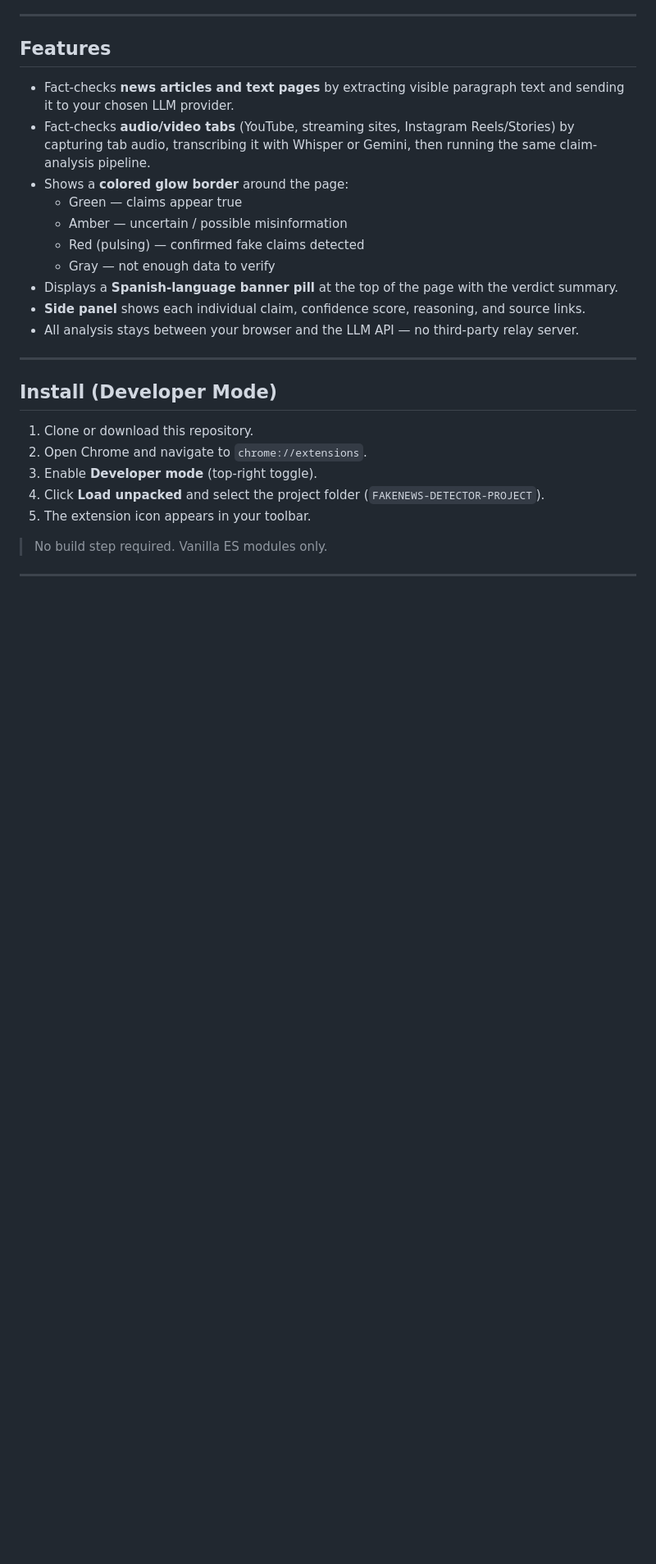
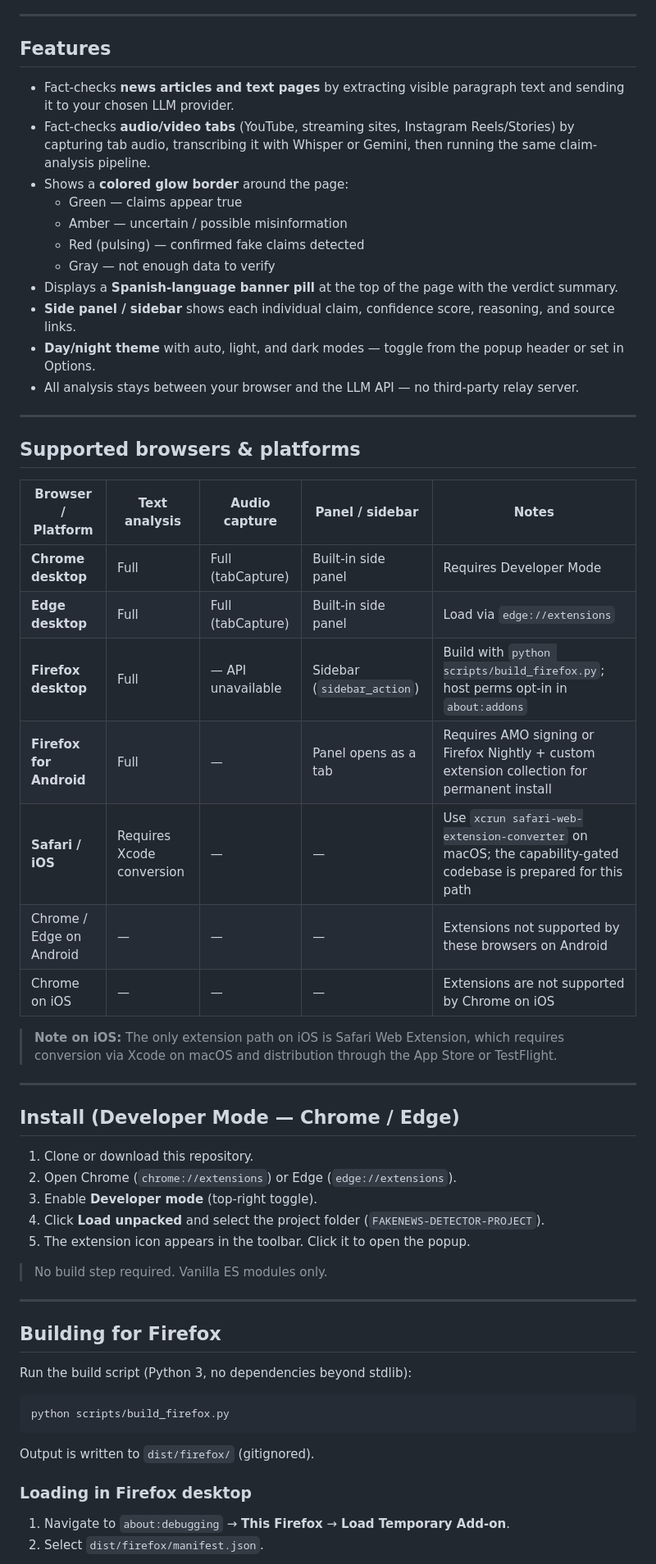
Before and after one commit to tonirojas/fakenews-detector, a Markdown page: README.md, the part around one of its changes. Shown at 82% size. Drawn GitHub-style; blank space fills up the shorter version.

Commit message:
feat: day/night theme, Edge/Firefox/Android support, and repo cover

````diff
--- a/README.md
+++ b/README.md
@@ -17,20 +21,52 @@ An AI-assisted claim-checking Chrome extension (Manifest V3).
   - Red (pulsing) — confirmed fake claims detected
   - Gray — not enough data to verify
 - Displays a **Spanish-language banner pill** at the top of the page with the verdict summary.
-- **Side panel** shows each individual claim, confidence score, reasoning, and source links.
+- **Side panel / sidebar** shows each individual claim, confidence score, reasoning, and source links.
+- **Day/night theme** with auto, light, and dark modes — toggle from the popup header or set in Options.
 - All analysis stays between your browser and the LLM API — no third-party relay server.
 
 ---
 
-## Install (Developer Mode)
+## Supported browsers & platforms
+
+| Browser / Platform | Text analysis | Audio capture | Panel / sidebar | Notes |
+|---|---|---|---|---|
+| **Chrome desktop** | Full | Full (tabCapture) | Built-in side panel | Requires Developer Mode |
+| **Edge desktop** | Full | Full (tabCapture) | Built-in side panel | Load via `edge://extensions` |
+| **Firefox desktop** | Full | — API unavailable | Sidebar (`sidebar_action`) | Build with `python scripts/build_firefox.py`; host perms opt-in in `about:addons` |
+| **Firefox for Android** | Full | — | Panel opens as a tab | Requires AMO signing or Firefox Nightly + custom extension collection for permanent install |
+| **Safari / iOS** | Requires Xcode conversion | — | — | Use `xcrun safari-web-extension-converter` on macOS; the capability-gated codebase is prepared for this path |
+| Chrome / Edge on Android | — | — | — | Extensions not supported by these browsers on Android |
+| Chrome on iOS | — | — | — | Extensions are not supported by Chrome on iOS |
+
+> **Note on iOS:** The only extension path on iOS is Safari Web Extension, which requires conversion via Xcode on macOS and distribution through the App Store or TestFlight.
+
+---
+
+## Install (Developer Mode — Chrome / Edge)
 
 1. Clone or download this repository.
-2. Open Chrome and navigate to `chrome://extensions`.
+2. Open Chrome (`chrome://extensions`) or Edge (`edge://extensions`).
 3. Enable **Developer mode** (top-right toggle).
 4. Click **Load unpacked** and select the project folder (`FAKENEWS-DETECTOR-PROJECT`).
-5. The extension icon appears in your toolbar.
+5. The extension icon appears in the toolbar. Click it to open the popup.
 
 > No build step required. Vanilla ES modules only.
 
 ---
 
+## Building for Firefox
+
+Run the build script (Python 3, no dependencies beyond stdlib):
+
+```
+python scripts/build_firefox.py
+```
+
+Output is written to `dist/firefox/` (gitignored).
+
+### Loading in Firefox desktop
+
+1. Navigate to `about:debugging` → **This Firefox** → **Load Temporary Add-on**.
+2. Select `dist/firefox/manifest.json`.
+
````
Also changed, not shown: other parts of README.md (+65 -61 lines), FakeNewsDetectorCover.jpg (added), 18 other files.
